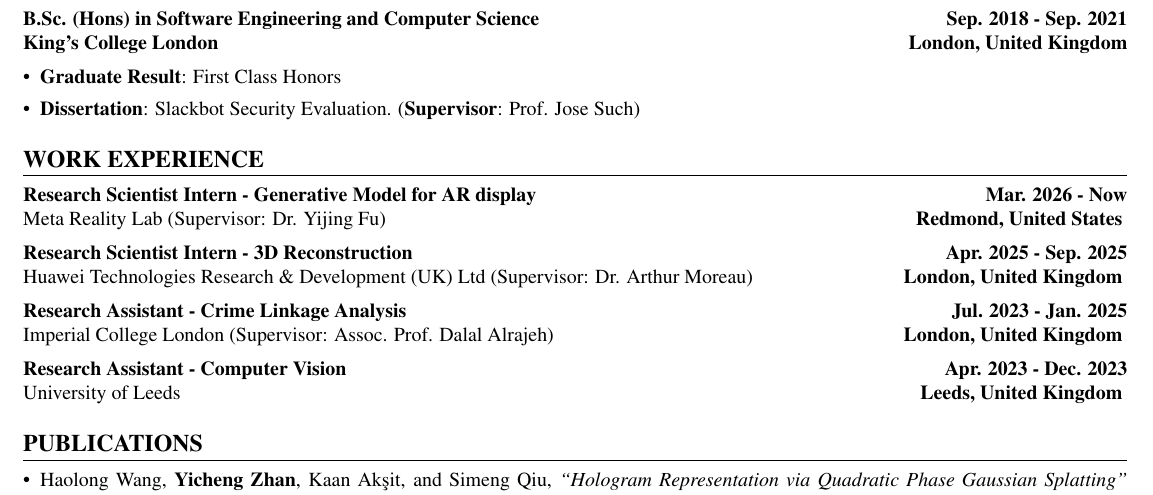
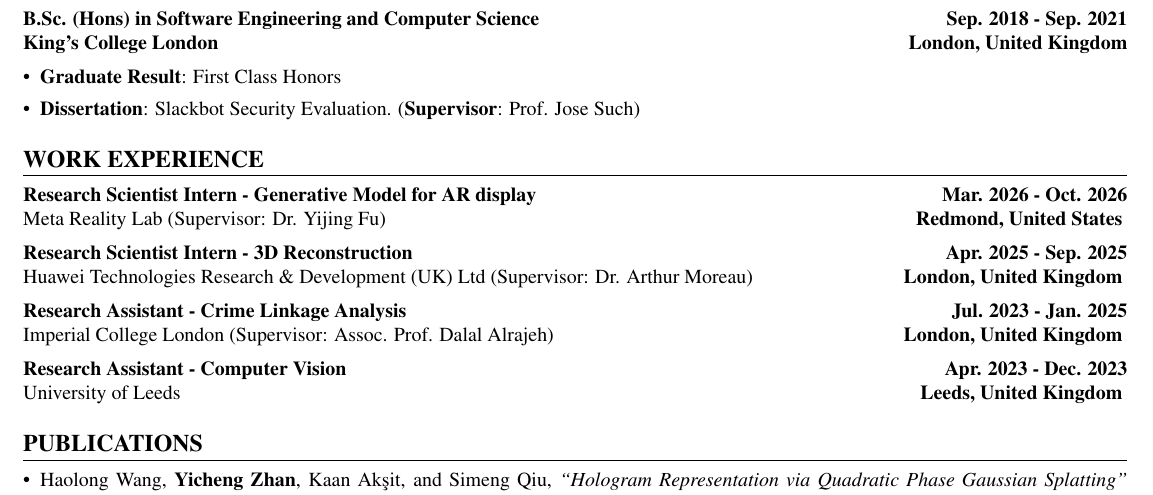
Before and after one commit to AlberTgarY/AlberTgarY.github.io, a LaTeX CV (assets/pdf/my_resume.tex): part of the page, cut so that both start at the same text. Compiled offline with pdfLaTeX.

Commit message:
Update CV: Meta internship ended Oct. 2026
Co-Authored-By: Claude Opus 5.5 <noreply@anthropic.com>

```diff
--- a/assets/pdf/my_resume.tex
+++ b/assets/pdf/my_resume.tex
@@ -50,7 +50,7 @@
 \end{itemize}
 
 \section*{WORK EXPERIENCE}
-\textbf{Research Scientist Intern - Generative Model for AR display} \hfill \textbf{Mar. 2026 - Now} \\
+\textbf{Research Scientist Intern - Generative Model for AR display} \hfill \textbf{Mar. 2026 - Oct. 2026} \\
 Meta Reality Lab (Supervisor: Dr. Yijing Fu) \hfill \textbf{Redmond, United States}
 \vspace{0.01em}
 
```
Also changed, not shown: assets/pdf/my_resume.pdf, 1 other file.
